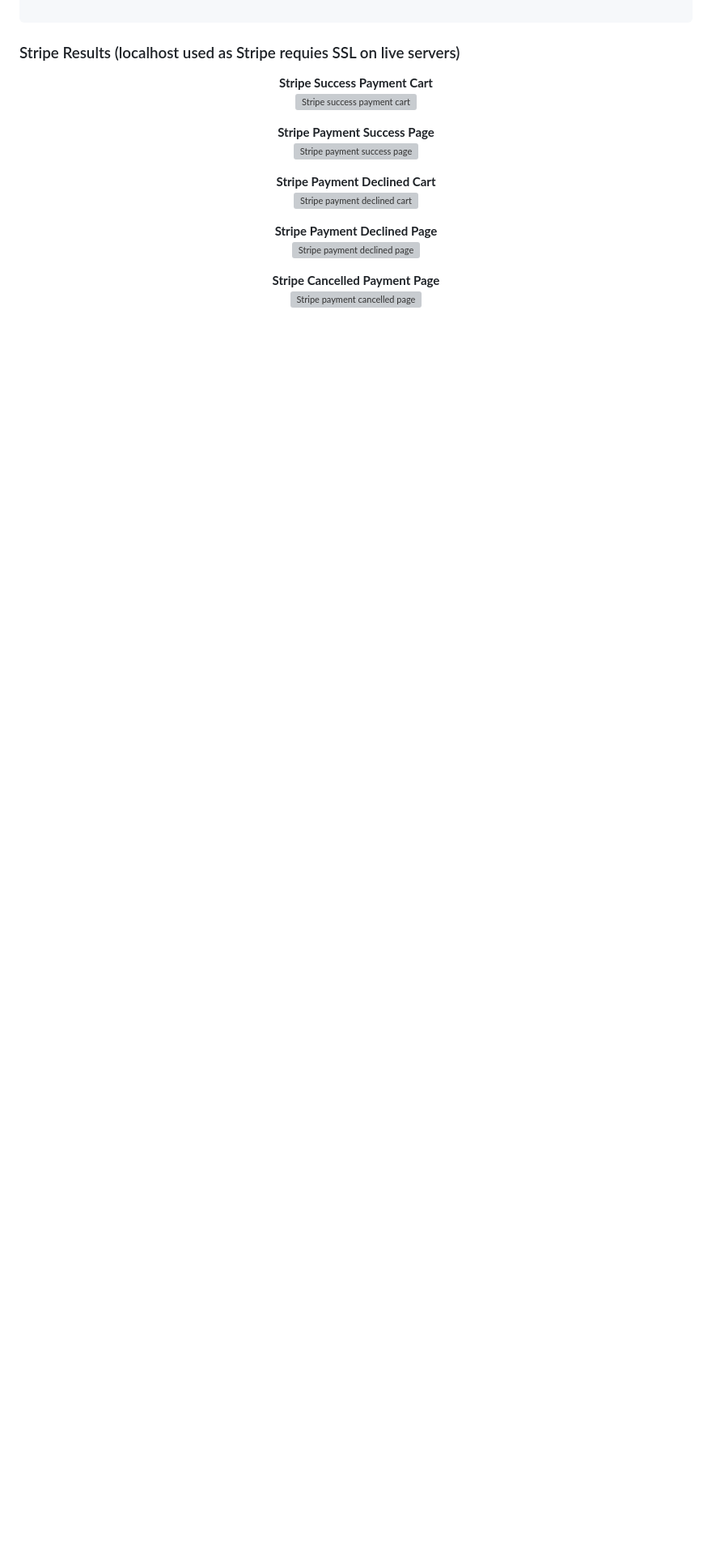
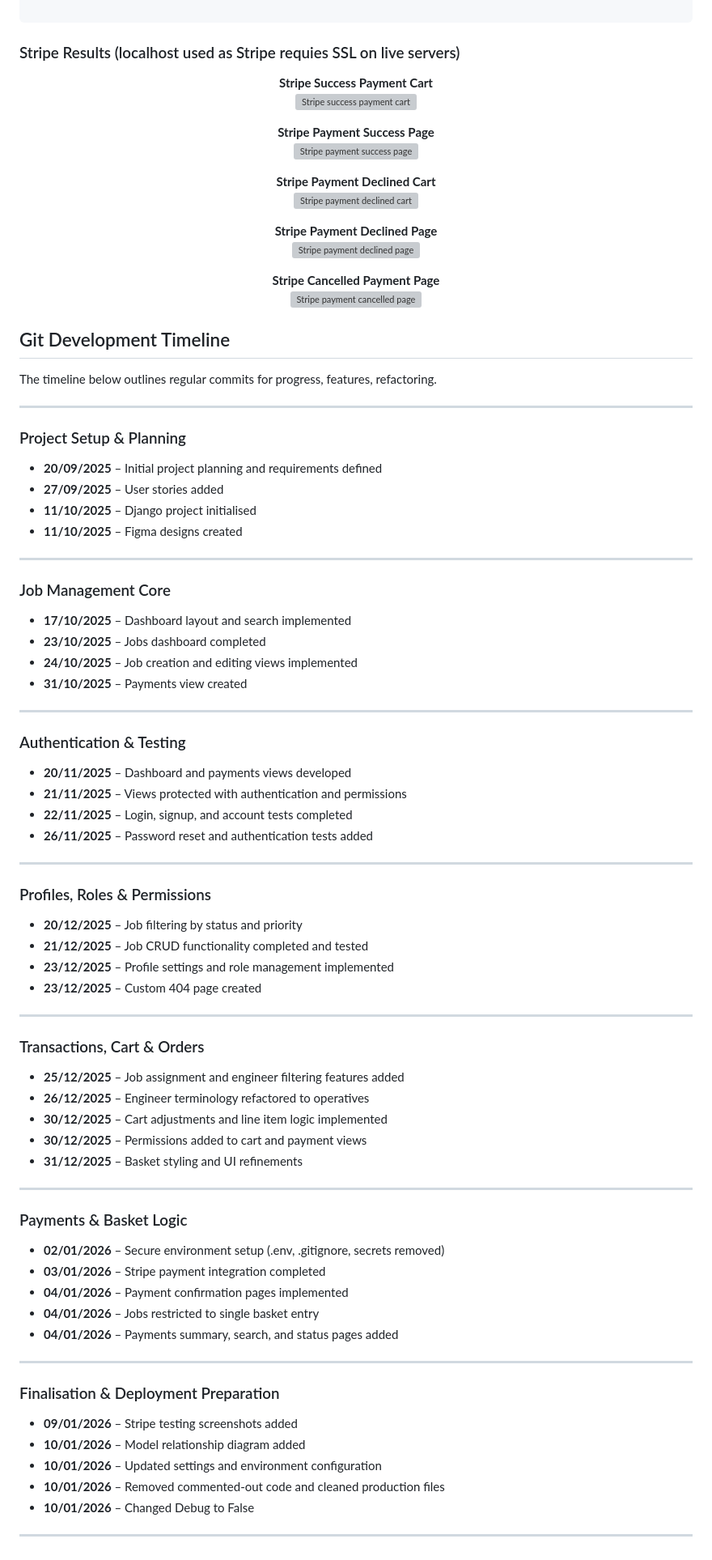
Before and after one commit to Basit-Dev/JobMate, a Markdown page: README.md, the part around the change. Shown at 81% size. Rendered like a GitHub page; blank space fills up the shorter version; grey boxes are pictures that could not be loaded.

```diff
--- a/README.md
+++ b/README.md
@@ -668,3 +668,69 @@ sudo systemctl restart gunicorn
   <strong>Stripe Cancelled Payment Page</strong><br>
   <img src="documentation/stripe/stripe-cancelled-page.png" alt="Stripe payment cancelled page" width="300" />
 </p>
+
+
+## Git Development Timeline
+
+The timeline below outlines regular commits for progress, features, refactoring.
+
+---
+
+### Project Setup & Planning
+- **20/09/2025** – Initial project planning and requirements defined
+- **27/09/2025** – User stories added
+- **11/10/2025** – Django project initialised
+- **11/10/2025** – Figma designs created
+
+---
+
+### Job Management Core
+- **17/10/2025** – Dashboard layout and search implemented
+- **23/10/2025** – Jobs dashboard completed
+- **24/10/2025** – Job creation and editing views implemented
+- **31/10/2025** – Payments view created
+
+---
+
+### Authentication & Testing
+- **20/11/2025** – Dashboard and payments views developed
+- **21/11/2025** – Views protected with authentication and permissions
+- **22/11/2025** – Login, signup, and account tests completed
+- **26/11/2025** – Password reset and authentication tests added
+
+---
+
+### Profiles, Roles & Permissions
+- **20/12/2025** – Job filtering by status and priority
+- **21/12/2025** – Job CRUD functionality completed and tested
+- **23/12/2025** – Profile settings and role management implemented
+- **23/12/2025** – Custom 404 page created
+
+---
+
+### Transactions, Cart & Orders
+- **25/12/2025** – Job assignment and engineer filtering features added
+- **26/12/2025** – Engineer terminology refactored to operatives
+- **30/12/2025** – Cart adjustments and line item logic implemented
+- **30/12/2025** – Permissions added to cart and payment views
+- **31/12/2025** – Basket styling and UI refinements
+
+---
+
+### Payments & Basket Logic
+- **02/01/2026** – Secure environment setup (.env, .gitignore, secrets removed)
+- **03/01/2026** – Stripe payment integration completed
+- **04/01/2026** – Payment confirmation pages implemented
+- **04/01/2026** – Jobs restricted to single basket entry
+- **04/01/2026** – Payments summary, search, and status pages added
+
+---
+
+### Finalisation & Deployment Preparation
+- **09/01/2026** – Stripe testing screenshots added
+- **10/01/2026** – Model relationship diagram added
+- **10/01/2026** – Updated settings and environment configuration
+- **10/01/2026** – Removed commented-out code and cleaned production files
+- **10/01/2026** – Changed Debug to False
+
+---
```
